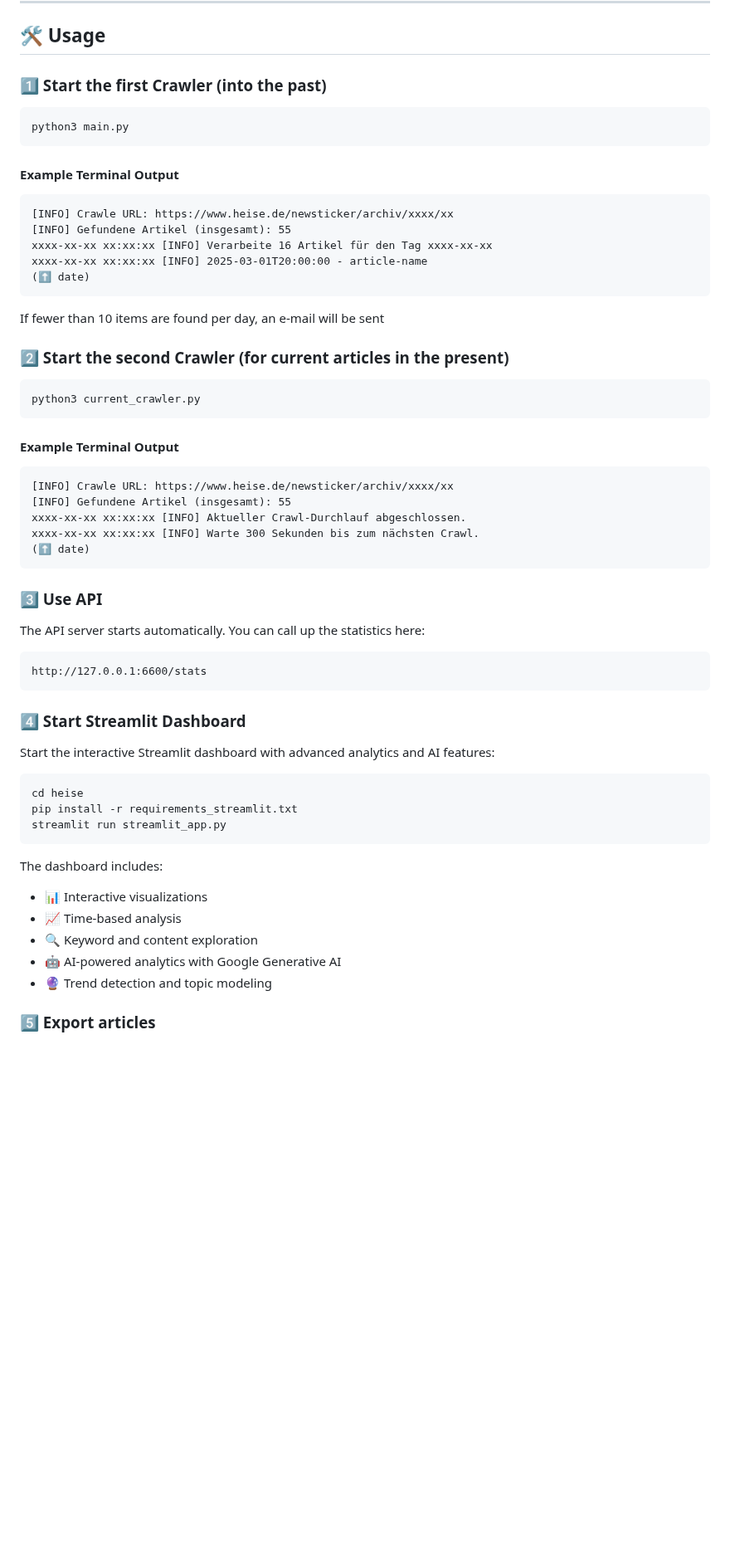
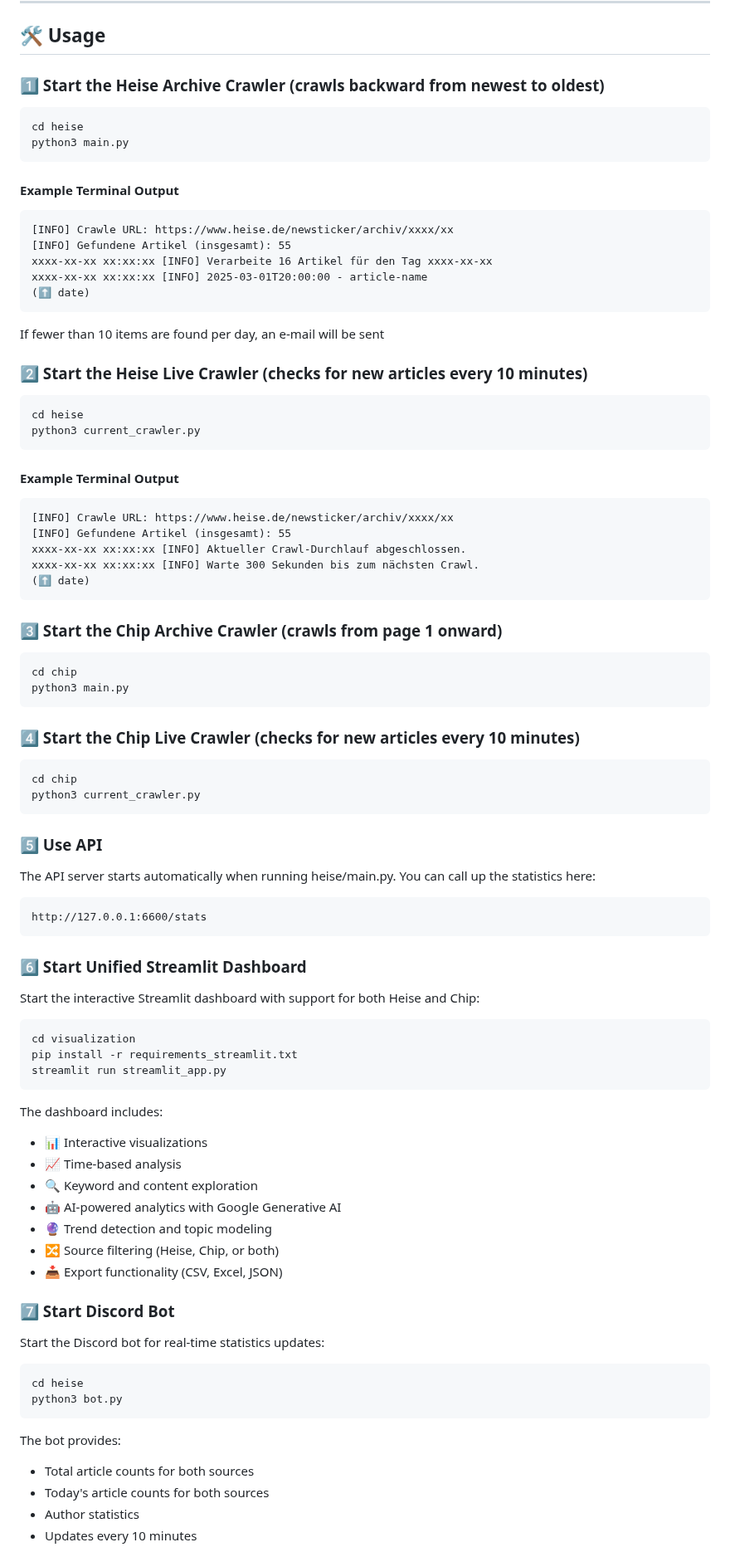
Before and after one commit to SchBenedikt/datamining, a Markdown page: README.md, the part around one of its changes. Shown at 83% size. GitHub-like rendering; blank space fills up the shorter version.

````diff
--- a/README.md
+++ b/README.md
@@ -65,9 +67,10 @@ GOOGLE_API_KEY=...  # Für KI-Analysen mit Google Generative AI
 
 ## 🛠 Usage
 
-### 1️⃣ Start the first Crawler (into the past)
+### 1️⃣ Start the Heise Archive Crawler (crawls backward from newest to oldest)
 
 ```sh
+cd heise
 python3 main.py
 ```
 
@@ -83,9 +86,10 @@ xxxx-xx-xx xx:xx:xx [INFO] 2025-03-01T20:00:00 - article-name
 If fewer than 10 items are found per day, an e-mail will be sent
 
 
-### 2️⃣ Start the second Crawler (for current articles in the present)
+### 2️⃣ Start the Heise Live Crawler (checks for new articles every 10 minutes)
 
 ```sh
+cd heise
 python3 current_crawler.py
 ```
 
@@ -99,19 +103,33 @@ xxxx-xx-xx xx:xx:xx [INFO] Warte 300 Sekunden bis zum nächsten Crawl.
 (⬆️ date)
 ```
 
-### 3️⃣ Use API
+### 3️⃣ Start the Chip Archive Crawler (crawls from page 1 onward)
 
-The API server starts automatically. You can call up the statistics here:
+```sh
+cd chip
+python3 main.py
+```
+
+### 4️⃣ Start the Chip Live Crawler (checks for new articles every 10 minutes)
+
+```sh
+cd chip
+python3 current_crawler.py
+```
+
+### 5️⃣ Use API
+
+The API server starts automatically when running heise/main.py. You can call up the statistics here:
 ```
 http://127.0.0.1:6600/stats
 ```
 
-### 4️⃣ Start Streamlit Dashboard
+### 6️⃣ Start Unified Streamlit Dashboard
 
-Start the interactive Streamlit dashboard with advanced analytics and AI features:
+Start the interactive Streamlit dashboard with support for both Heise and Chip:
 
 ```sh
-cd heise
+cd visualization
 pip install -r requirements_streamlit.txt
 streamlit run streamlit_app.py
 ```
@@ -122,6 +140,23 @@ The dashboard includes:
 - 🔍 Keyword and content exploration
 - 🤖 AI-powered analytics with Google Generative AI
 - 🔮 Trend detection and topic modeling
+- 🔀 Source filtering (Heise, Chip, or both)
+- 📥 Export functionality (CSV, Excel, JSON)
 
 
-### 5️⃣ Export articles
+### 7️⃣ Start Discord Bot
+
+Start the Discord bot for real-time statistics updates:
+
+```sh
+cd heise
+python3 bot.py
+```
+
+The bot provides:
+- Total article counts for both sources
+- Today's article counts for both sources
+- Author statistics
+- Updates every 10 minutes
+
+
````
Also changed, not shown: other parts of README.md (+37 -27 lines).
